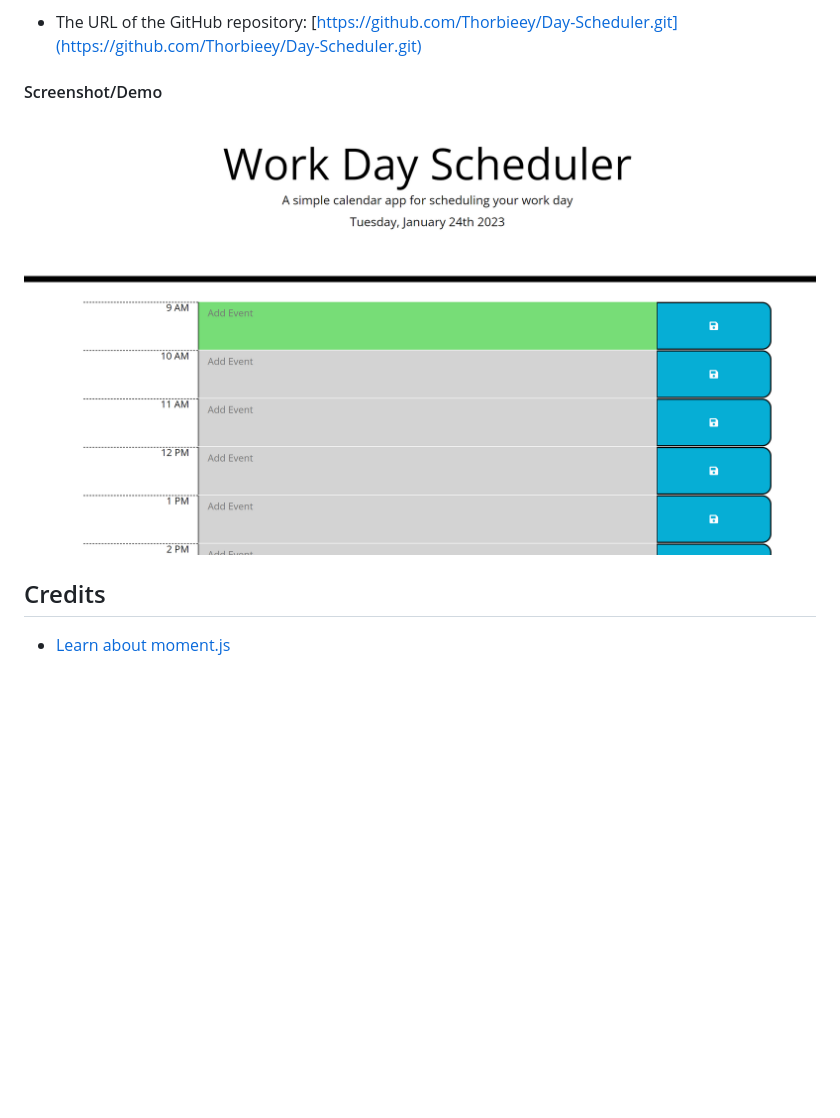
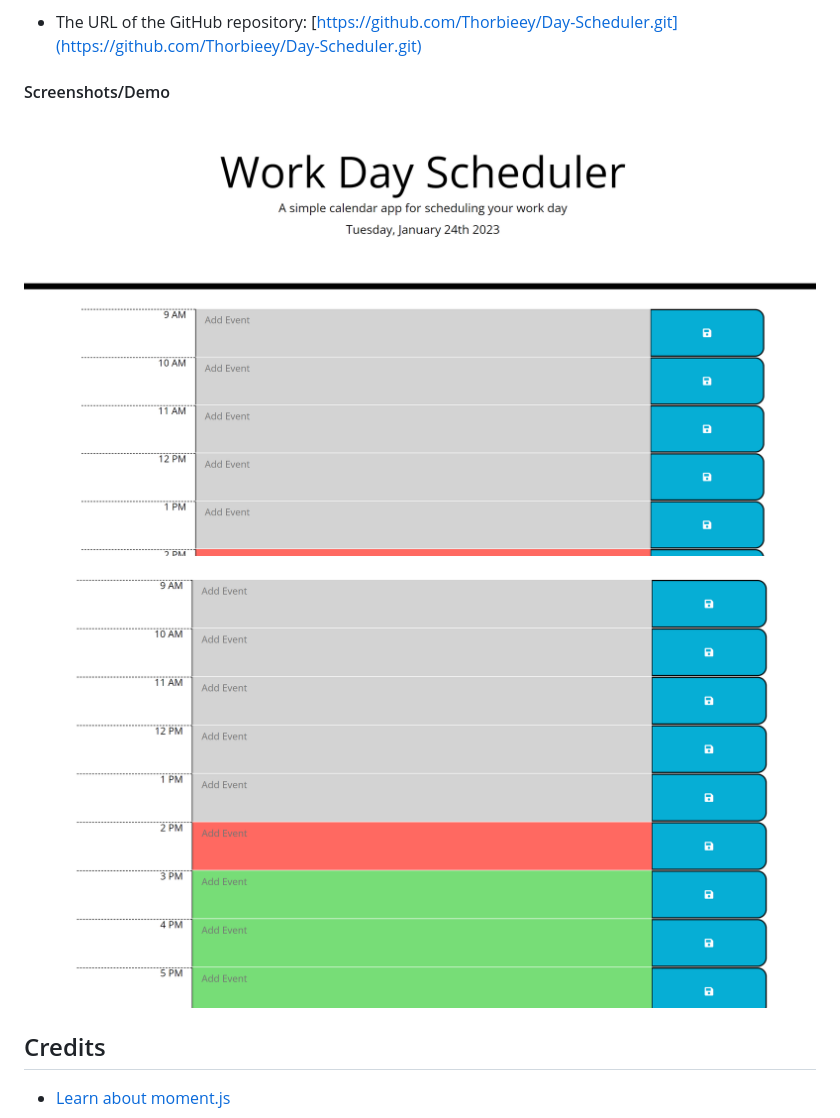
Before and after one commit to Thorbieey/Day-Scheduler, a Markdown page: README.md, the part around the change. GitHub-like rendering; pictures changed too: assets/images/demo-day-scheduler-1.png (added), assets/images/demo-day-scheduler-1.png.png (deleted), assets/images/demo-day-scheduler-2.png (added); blank space fills up the shorter version.

Commit message:
updated screenshots in README

```diff
--- a/README.md
+++ b/README.md
@@ -43,9 +43,11 @@ SO THAT I can manage my time effectively
 * The URL of the GitHub repository:
 [https://github.com/Thorbieey/Day-Scheduler.git](https://github.com/Thorbieey/Day-Scheduler.git)
 
-#### Screenshot/Demo
+#### Screenshots/Demo
 
-![Demo showing web application's appearance and functionality](./assets/images/demo-day-scheduler-1.png.png)
+![Demos showing web application's appearance and functionality](./assets/images/demo-day-scheduler-1.png)
+
+![Demos showing web application's appearance and functionality](./assets/images/demo-day-scheduler-2.png)
 
 ## Credits
 
```
